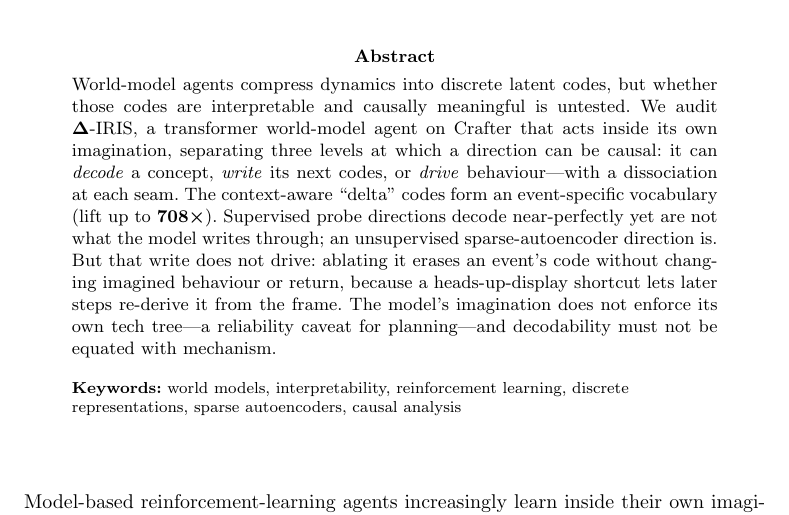
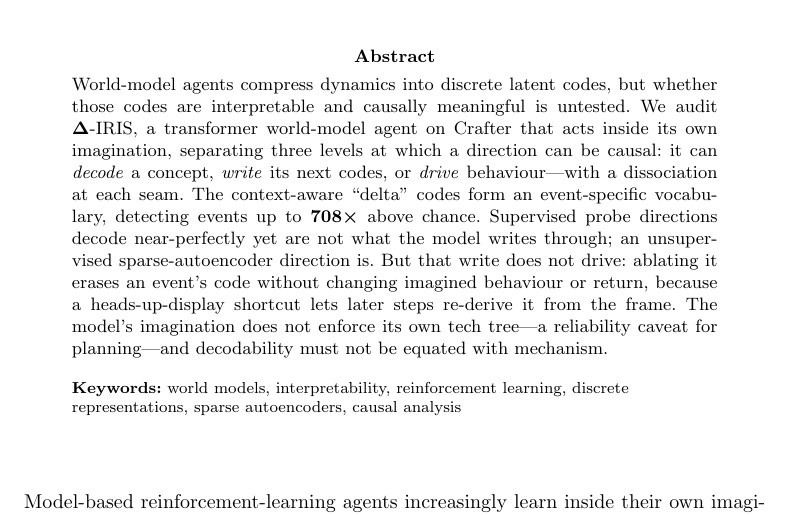
Before and after one commit to rxailab/delta-iris-interpretability, a LaTeX paper (paper/sn-article.tex): part of page 1 of 18, cut so that both start at the same text. Compiled offline with pdfLaTeX.

Commit message:
Abstract: replace jargon 'lift' with plain, self-contained phrasing
'(lift up to 708x)' assumed a term defined only in Results and gave the number
no anchor. Now 'detecting events up to 708x above chance' -- self-contained for
a stand-alone abstract. Still 148 words.

Co-Authored-By: Claude Fable 5 <noreply@anthropic.com>

```diff
--- a/paper/sn-article.tex
+++ b/paper/sn-article.tex
@@ -48,7 +48,7 @@
 
 \affil*[1]{\orgname{Lancaster University}, \orgaddress{\city{Lancaster}, \postcode{LA1 4YW}, \country{United Kingdom}}}
 
-\abstract{World-model agents compress dynamics into discrete latent codes, but whether those codes are interpretable and causally meaningful is untested. We audit \deltairis{}, a transformer world-model agent on Crafter that acts inside its own imagination, separating three levels at which a direction can be causal: it can \emph{decode} a concept, \emph{write} its next codes, or \emph{drive} behaviour---with a dissociation at each seam. The context-aware ``delta'' codes form an event-specific vocabulary (lift up to $708\times$). Supervised probe directions decode near-perfectly yet are not what the model writes through; an unsupervised sparse-autoencoder direction is. But that write does not drive: ablating it erases an event's code without changing imagined behaviour or return, because a heads-up-display shortcut lets later steps re-derive it from the frame. The model's imagination does not enforce its own tech tree---a reliability caveat for planning---and decodability must not be equated with mechanism.}
+\abstract{World-model agents compress dynamics into discrete latent codes, but whether those codes are interpretable and causally meaningful is untested. We audit \deltairis{}, a transformer world-model agent on Crafter that acts inside its own imagination, separating three levels at which a direction can be causal: it can \emph{decode} a concept, \emph{write} its next codes, or \emph{drive} behaviour---with a dissociation at each seam. The context-aware ``delta'' codes form an event-specific vocabulary, detecting events up to $708\times$ above chance. Supervised probe directions decode near-perfectly yet are not what the model writes through; an unsupervised sparse-autoencoder direction is. But that write does not drive: ablating it erases an event's code without changing imagined behaviour or return, because a heads-up-display shortcut lets later steps re-derive it from the frame. The model's imagination does not enforce its own tech tree---a reliability caveat for planning---and decodability must not be equated with mechanism.}
 
 \keywords{world models, interpretability, reinforcement learning, discrete representations, sparse autoencoders, causal analysis}
 
```
Also changed, not shown: paper/sn-article.pdf.
